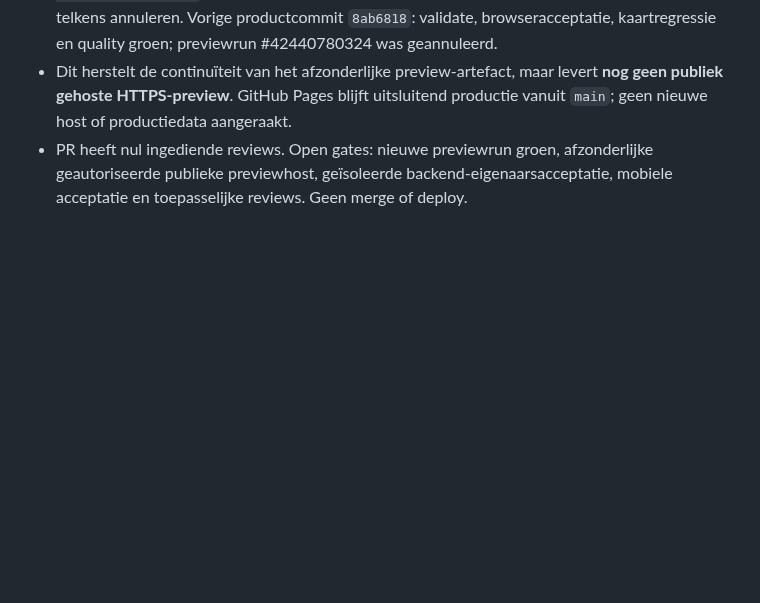
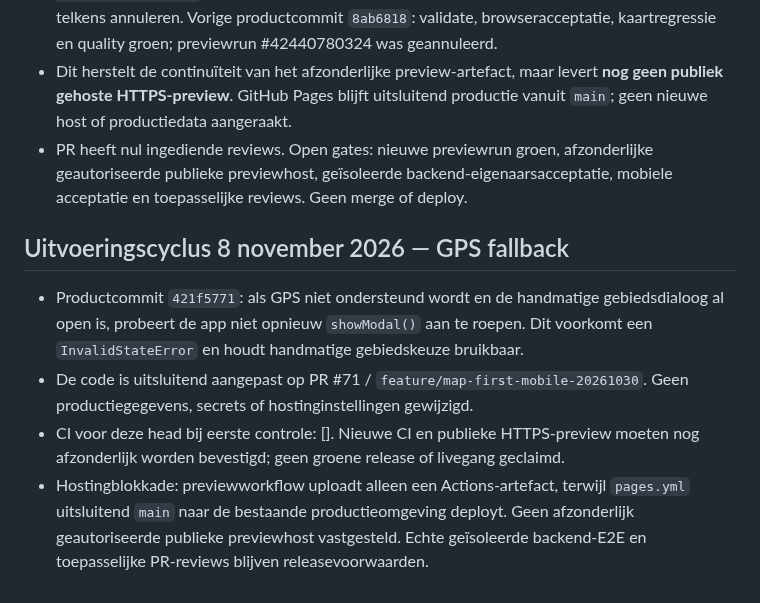
Before and after one commit to waldokolk-dotcom/whatsup-dog, a Markdown page: docs/ROADMAP.md, the part around the change. Drawn GitHub-style; blank space fills up the shorter version.

Commit message:
docs: record GPS fallback fix and unverified release gates

```diff
--- a/docs/ROADMAP.md
+++ b/docs/ROADMAP.md
@@ -439,3 +439,10 @@ Een feature gaat alleen door als deze een concreet gebruikersprobleem oplost, ee
 - Previewworkflow gewijzigd in commit `9d5b28f3331187a733f282a4613d28ac36ee57c3`: `cancel-in-progress: false` voor PR #71, zodat opvolgende commits de lopende previewbouw niet telkens annuleren. Vorige productcommit `8ab6818`: validate, browseracceptatie, kaartregressie en quality groen; previewrun #42440780324 was geannuleerd.
 - Dit herstelt de continuïteit van het afzonderlijke preview-artefact, maar levert **nog geen publiek gehoste HTTPS-preview**. GitHub Pages blijft uitsluitend productie vanuit `main`; geen nieuwe host of productiedata aangeraakt.
 - PR heeft nul ingediende reviews. Open gates: nieuwe previewrun groen, afzonderlijke geautoriseerde publieke previewhost, geïsoleerde backend-eigenaarsacceptatie, mobiele acceptatie en toepasselijke reviews. Geen merge of deploy.
+
+
+## Uitvoeringscyclus 8 november 2026 — GPS fallback
+- Productcommit `421f5771`: als GPS niet ondersteund wordt en de handmatige gebiedsdialoog al open is, probeert de app niet opnieuw `showModal()` aan te roepen. Dit voorkomt een `InvalidStateError` en houdt handmatige gebiedskeuze bruikbaar.
+- De code is uitsluitend aangepast op PR #71 / `feature/map-first-mobile-20261030`. Geen productiegegevens, secrets of hostinginstellingen gewijzigd.
+- CI voor deze head bij eerste controle: []. Nieuwe CI en publieke HTTPS-preview moeten nog afzonderlijk worden bevestigd; geen groene release of livegang geclaimd.
+- Hostingblokkade: previewworkflow uploadt alleen een Actions-artefact, terwijl `pages.yml` uitsluitend `main` naar de bestaande productieomgeving deployt. Geen afzonderlijk geautoriseerde publieke previewhost vastgesteld. Echte geïsoleerde backend-E2E en toepasselijke PR-reviews blijven releasevoorwaarden.
```
